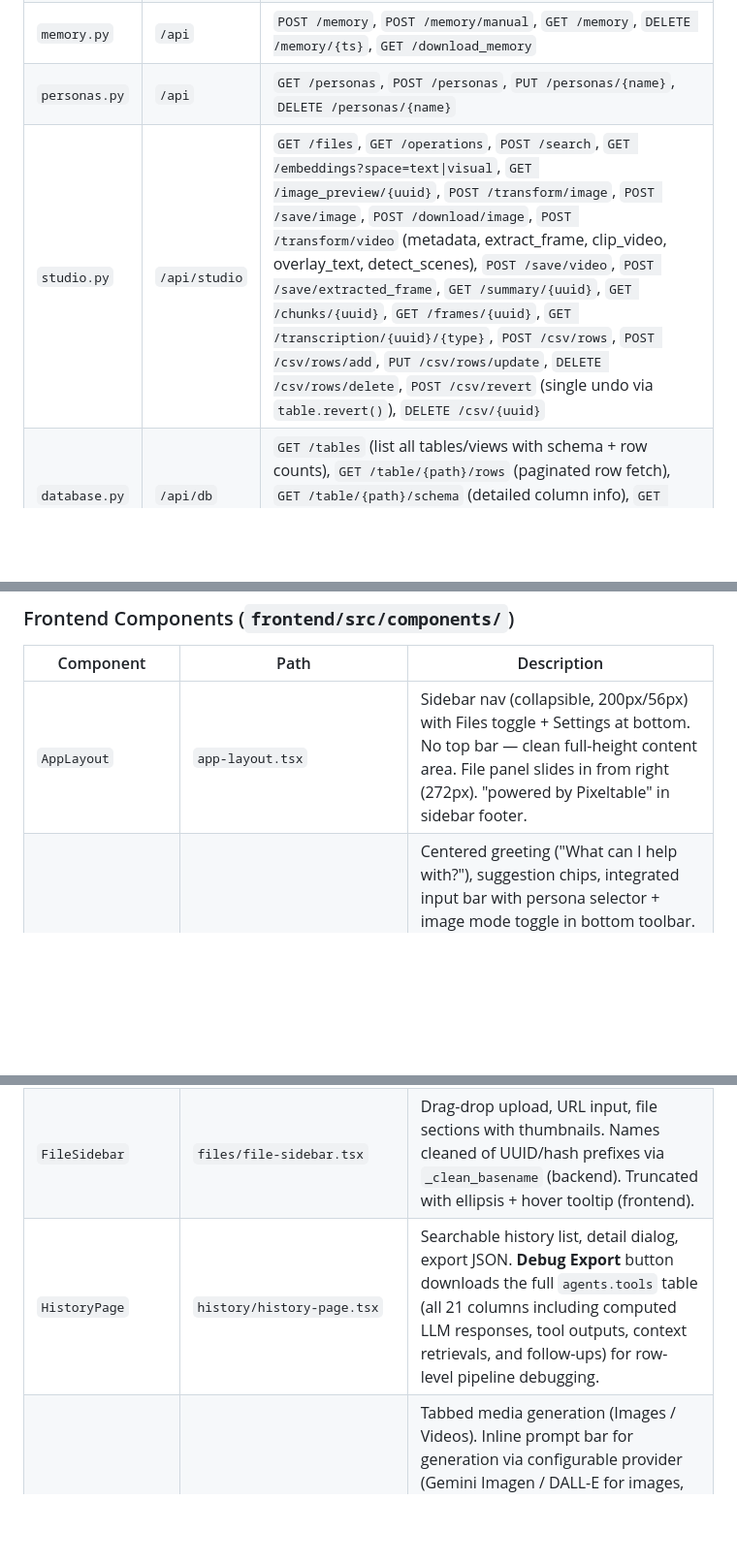
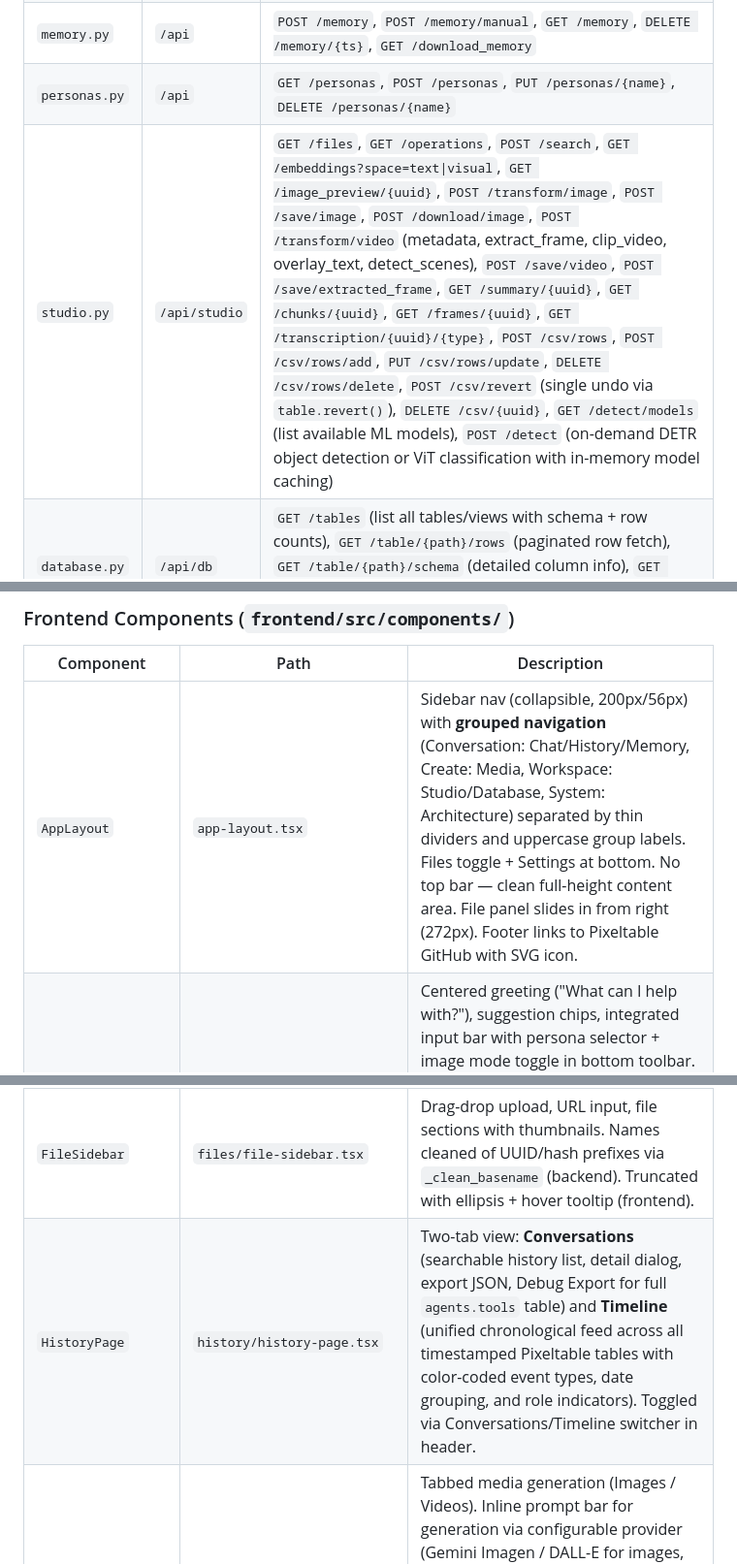
Before and after one commit to pixeltable/pixelbot, a Markdown page: CODEGASE_GUIDE.md, 3 parts joined by grey strips. Shown at 97% size. GitHub-like rendering; blank space fills up the shorter version.

```diff
--- a/CODEGASE_GUIDE.md
+++ b/CODEGASE_GUIDE.md
@@ -32,7 +32,7 @@ All routers use prefix `/api` and accept `config.DEFAULT_USER_ID` for user isola
 | `images.py` | `/api` | `GET /generation_config`, `POST /generate_image`, `GET /image_history`, `DELETE /delete_image/{ts}`, `POST /generate_video`, `GET /video_history`, `GET /serve_video`, `DELETE /delete_video/{ts}`, `POST /save_generated_image`, `POST /save_generated_video` |
 | `memory.py` | `/api` | `POST /memory`, `POST /memory/manual`, `GET /memory`, `DELETE /memory/{ts}`, `GET /download_memory` |
 | `personas.py` | `/api` | `GET /personas`, `POST /personas`, `PUT /personas/{name}`, `DELETE /personas/{name}` |
-| `studio.py` | `/api/studio` | `GET /files`, `GET /operations`, `POST /search`, `GET /embeddings?space=text\|visual`, `GET /image_preview/{uuid}`, `POST /transform/image`, `POST /save/image`, `POST /download/image`, `POST /transform/video` (metadata, extract_frame, clip_video, overlay_text, detect_scenes), `POST /save/video`, `POST /save/extracted_frame`, `GET /summary/{uuid}`, `GET /chunks/{uuid}`, `GET /frames/{uuid}`, `GET /transcription/{uuid}/{type}`, `POST /csv/rows`, `POST /csv/rows/add`, `PUT /csv/rows/update`, `DELETE /csv/rows/delete`, `POST /csv/revert` (single undo via `table.revert()`), `DELETE /csv/{uuid}` |
+| `studio.py` | `/api/studio` | `GET /files`, `GET /operations`, `POST /search`, `GET /embeddings?space=text\|visual`, `GET /image_preview/{uuid}`, `POST /transform/image`, `POST /save/image`, `POST /download/image`, `POST /transform/video` (metadata, extract_frame, clip_video, overlay_text, detect_scenes), `POST /save/video`, `POST /save/extracted_frame`, `GET /summary/{uuid}`, `GET /chunks/{uuid}`, `GET /frames/{uuid}`, `GET /transcription/{uuid}/{type}`, `POST /csv/rows`, `POST /csv/rows/add`, `PUT /csv/rows/update`, `DELETE /csv/rows/delete`, `POST /csv/revert` (single undo via `table.revert()`), `DELETE /csv/{uuid}`, `GET /detect/models` (list available ML models), `POST /detect` (on-demand DETR object detection or ViT classification with in-memory model caching) |
 | `database.py` | `/api/db` | `GET /tables` (list all tables/views with schema + row counts), `GET /table/{path}/rows` (paginated row fetch), `GET /table/{path}/schema` (detailed column info), `GET /timeline` (unified chronological feed across all timestamped tables) |
 
 ### Frontend (`frontend/`)
@@ -51,5 +51,5 @@ All routers use prefix `/api` and accept `config.DEFAULT_USER_ID` for user isola
 
 | Component | Path | Description |
 |---|---|---|
-| `AppLayout` | `app-layout.tsx` | Sidebar nav (collapsible, 200px/56px) with Files toggle + Settings at bottom. No top bar — clean full-height content area. File panel slides in from right (272px). "powered by Pixeltable" in sidebar footer. |
+| `AppLayout` | `app-layout.tsx` | Sidebar nav (collapsible, 200px/56px) with **grouped navigation** (Conversation: Chat/History/Memory, Create: Media, Workspace: Studio/Database, System: Architecture) separated by thin dividers and uppercase group labels. Files toggle + Settings at bottom. No top bar — clean full-height content area. File panel slides in from right (272px). Footer links to Pixeltable GitHub with SVG icon. |
 | `ChatPage` | `chat/chat-page.tsx` | Centered greeting ("What can I help with?"), suggestion chips, integrated input bar with persona selector + image mode toggle in bottom toolbar. Proper markdown rendering via `marked` (bold, lists, code blocks, tables, blockquotes). Extracted `MessageBubble` component with memoized HTML. Sources shown as subtle inline icons+text ("Sources: Documents, Tools"). Follow-ups rendered as rounded chip buttons with arrow icons. Copy/save actions on hover. Deps: `marked`. |
@@ -57,7 +58,7 @@ All routers use prefix `/api` and accept `config.DEFAULT_USER_ID` for user isola
 | `SearchResults` | `studio/search-results.tsx` | Displays cross-modal similarity search results with type badges, thumbnails, similarity scores, and click-to-select. |
 | `EmbeddingMap` | `studio/embedding-map.tsx` | Interactive SVG scatter plot of UMAP-projected embeddings (Text space: sentence-transformer, Visual space: CLIP). Color-coded by type. **Type filter toggles** in legend (click to show/hide). **Click-to-select** opens a slide-in detail panel with label, UUID, position, and **nearest-neighbor list** (5 closest points by 2-D distance, clickable to navigate). Hover tooltip shows label preview. Badge shows visible/total count. Axis labels (UMAP-1, UMAP-2). Backend uses `umap-learn` with cosine metric for better global+local structure than t-SNE. |
 | `FileSidebar` | `files/file-sidebar.tsx` | Drag-drop upload, URL input, file sections with thumbnails. Names cleaned of UUID/hash prefixes via `_clean_basename` (backend). Truncated with ellipsis + hover tooltip (frontend). |
-| `HistoryPage` | `history/history-page.tsx` | Searchable history list, detail dialog, export JSON. **Debug Export** button downloads the full `agents.tools` table (all 21 columns including computed LLM responses, tool outputs, context retrievals, and follow-ups) for row-level pipeline debugging. |
+| `HistoryPage` | `history/history-page.tsx` | Two-tab view: **Conversations** (searchable history list, detail dialog, export JSON, Debug Export for full `agents.tools` table) and **Timeline** (unified chronological feed across all timestamped Pixeltable tables with color-coded event types, date grouping, and role indicators). Toggled via Conversations/Timeline switcher in header. |
 | `ImagesPage` | `images/images-page.tsx` | Tabbed media generation (Images / Videos). Inline prompt bar for generation via configurable provider (Gemini Imagen / DALL-E for images, Gemini Veo for video). Gallery grid with search, detail dialog, download/delete. Provider badge from `GET /generation_config`. **Save to Collection**: generated images/videos can be saved to the main `agents.images`/`agents.videos` tables via dedicated buttons, triggering CLIP embedding, keyframe extraction, transcription, and RAG indexing automatically. |
 | `MemoryPage` | `memory/memory-page.tsx` | Memory list with semantic search, manual add dialog, export |
 | `ArchitecturePage` | `architecture/architecture-page.tsx` | Interactive React Flow diagram (38 nodes, 40 edges). **Manual grid layout** with horizontal swim lanes (Documents, Images, Video, Audio, Agent Pipeline, Knowledge, Config, Generation) — replaced dagre auto-layout for structured, compact positioning. Lane labels as non-interactive annotation nodes. Compact nodes (140px wide, `line-clamp-1` descriptions). `fitView` auto-frames diagram. 7 node types: table, view, index, model, udf, output, external. Click-to-highlight with connected-node/edge emphasis and dimming. Full data flow coverage: document chunking + summarization, image CLIP + thumbnails, video dual pipeline (keyframes + transcription), audio transcription, Memory + Chat indexes, Personas, External APIs, CSV Registry, 11-step agent pipeline (Claude Sonnet 4 → tools → RAG → multimodal context → answer → Gemini follow-ups), Q&A write-back, generation (Imagen/DALL-E, Veo), Save to Collection feedback edges. Deps: `@xyflow/react`. |
```
Also changed, not shown: other parts of CODEGASE_GUIDE.md (+4 -2 lines), README.md (+1 -1 lines), docs/images/overview.png (added), docs/images/pixelbot.png (deleted), 8 other files.
